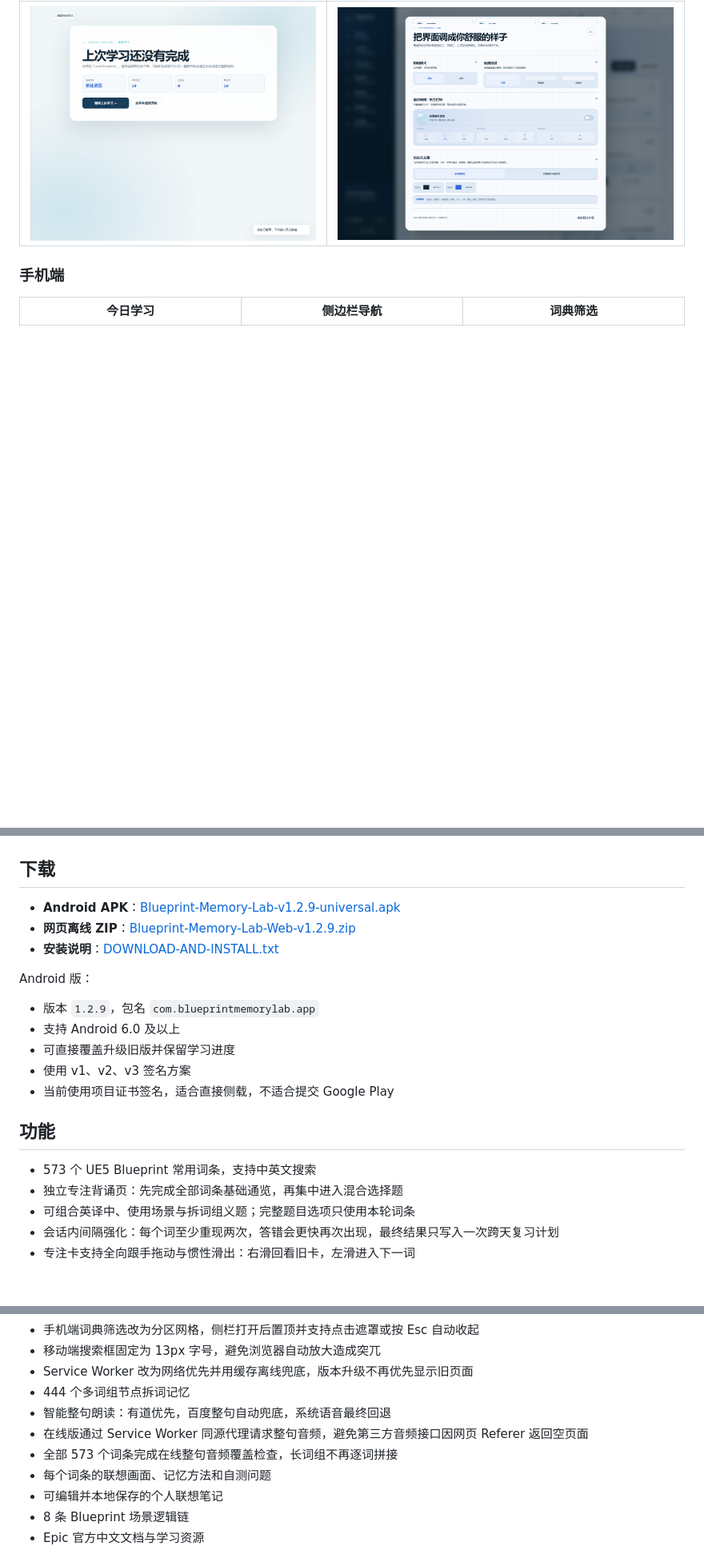
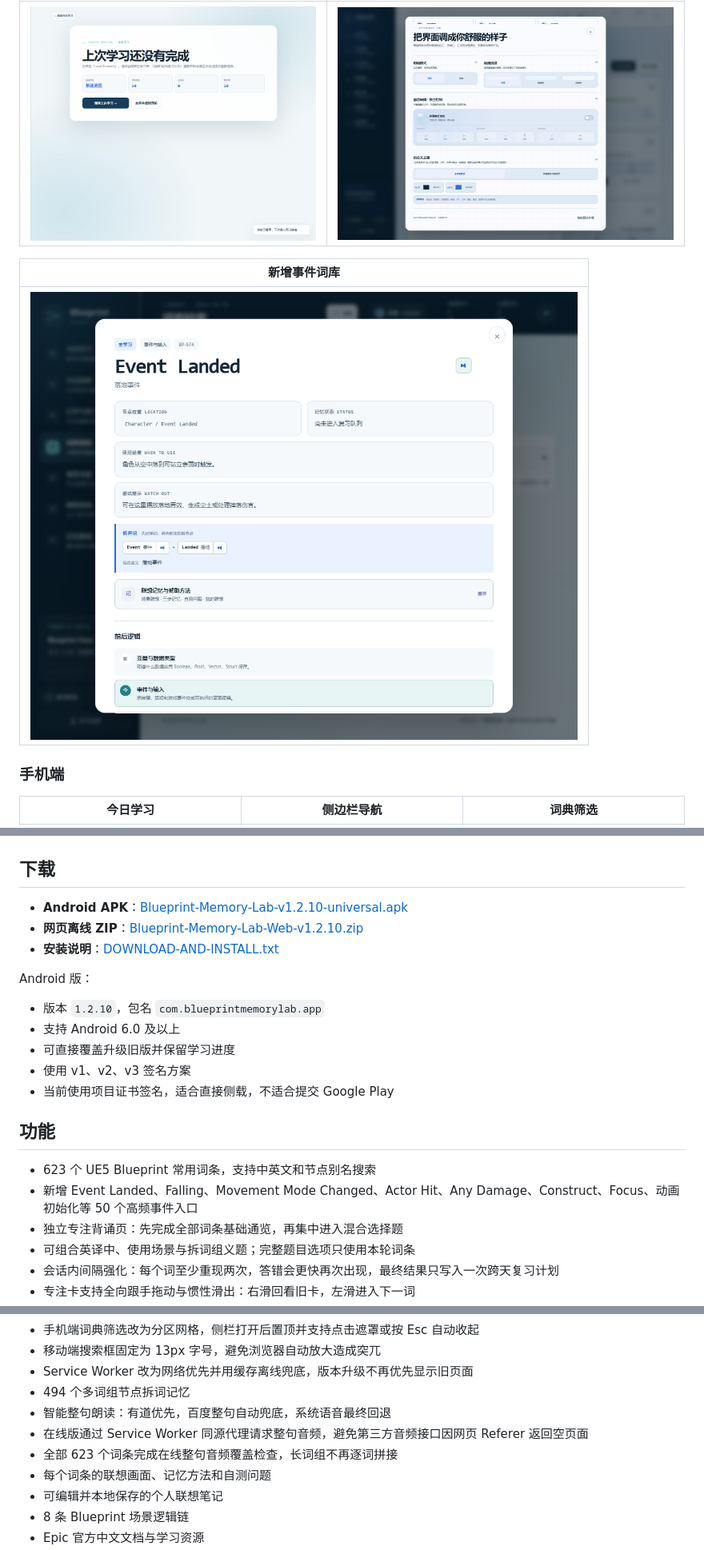
Before and after one commit to hyx3251591466/ue5-blueprint-memory-lab, a Markdown page: README.md, 3 parts joined by grey strips. Shown: that part at 80% size. Drawn GitHub-style; pictures changed too: screenshots/github-event-vocabulary.png (added); blank space fills up the shorter version.

Commit message:
Release v1.2.10: expand Blueprint event vocabulary

```diff
--- a/README.md
+++ b/README.md
@@ -35,6 +35,10 @@
 | --- | --- |
 | ![中途续学](screenshots/github-resume-session.png) | ![自定义主题](screenshots/github-custom-theme.png) |
 
+| 新增事件词库 |
+| --- |
+| ![Event Landed 事件词条](screenshots/github-event-vocabulary.png) |
+
 ### 手机端
 
 | 今日学习 | 侧边栏导航 | 词典筛选 |
@@ -43,13 +47,13 @@
 
 ## 下载
 
-- **Android APK**：[Blueprint-Memory-Lab-v1.2.9-universal.apk](https://github.com/hyx3251591466/ue5-blueprint-memory-lab/releases/download/v1.2.9/Blueprint-Memory-Lab-v1.2.9-universal.apk)
-- **网页离线 ZIP**：[Blueprint-Memory-Lab-Web-v1.2.9.zip](https://github.com/hyx3251591466/ue5-blueprint-memory-lab/releases/download/v1.2.9/Blueprint-Memory-Lab-Web-v1.2.9.zip)
-- **安装说明**：[DOWNLOAD-AND-INSTALL.txt](https://github.com/hyx3251591466/ue5-blueprint-memory-lab/releases/download/v1.2.9/DOWNLOAD-AND-INSTALL.txt)
+- **Android APK**：[Blueprint-Memory-Lab-v1.2.10-universal.apk](https://github.com/hyx3251591466/ue5-blueprint-memory-lab/releases/download/v1.2.10/Blueprint-Memory-Lab-v1.2.10-universal.apk)
+- **网页离线 ZIP**：[Blueprint-Memory-Lab-Web-v1.2.10.zip](https://github.com/hyx3251591466/ue5-blueprint-memory-lab/releases/download/v1.2.10/Blueprint-Memory-Lab-Web-v1.2.10.zip)
+- **安装说明**：[DOWNLOAD-AND-INSTALL.txt](https://github.com/hyx3251591466/ue5-blueprint-memory-lab/releases/download/v1.2.10/DOWNLOAD-AND-INSTALL.txt)
 
 Android 版：
 
-- 版本 `1.2.9`，包名 `com.blueprintmemorylab.app`
+- 版本 `1.2.10`，包名 `com.blueprintmemorylab.app`
 - 支持 Android 6.0 及以上
 - 可直接覆盖升级旧版并保留学习进度
 - 使用 v1、v2、v3 签名方案
@@ -57,7 +61,8 @@ Android 版：
 
 ## 功能
 
-- 573 个 UE5 Blueprint 常用词条，支持中英文搜索
+- 623 个 UE5 Blueprint 常用词条，支持中英文和节点别名搜索
+- 新增 Event Landed、Falling、Movement Mode Changed、Actor Hit、Any Damage、Construct、Focus、动画初始化等 50 个高频事件入口
 - 独立专注背诵页：先完成全部词条基础通览，再集中进入混合选择题
 - 可组合英译中、使用场景与拆词组义题；完整题目选项只使用本轮词条
 - 会话内间隔强化：每个词至少重现两次，答错会更快再次出现，最终结果只写入一次跨天复习计划
@@ -81,10 +86,10 @@ Android 版：
 - 手机端词典筛选改为分区网格，侧栏打开后置顶并支持点击遮罩或按 Esc 自动收起
 - 移动端搜索框固定为 13px 字号，避免浏览器自动放大造成突兀
 - Service Worker 改为网络优先并用缓存离线兜底，版本升级不再优先显示旧页面
-- 444 个多词组节点拆词记忆
+- 494 个多词组节点拆词记忆
 - 智能整句朗读：有道优先，百度整句自动兜底，系统语音最终回退
 - 在线版通过 Service Worker 同源代理请求整句音频，避免第三方音频接口因网页 Referer 返回空页面
-- 全部 573 个词条完成在线整句音频覆盖检查，长词组不再逐词拼接
+- 全部 623 个词条完成在线整句音频覆盖检查，长词组不再逐词拼接
 - 每个词条的联想画面、记忆方法和自测问题
 - 可编辑并本地保存的个人联想笔记
 - 8 条 Blueprint 场景逻辑链
```
Also changed, not shown: 9 other files.
